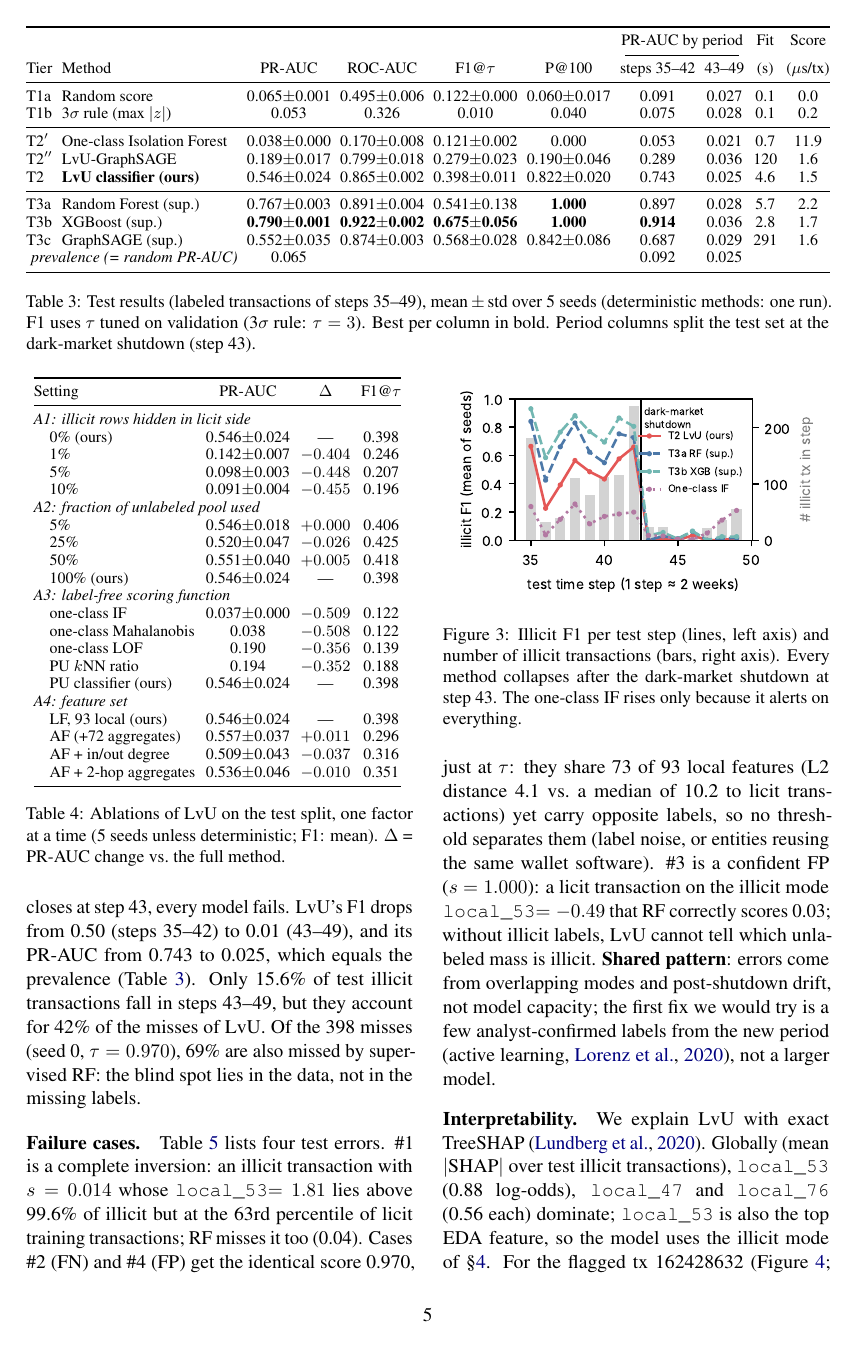
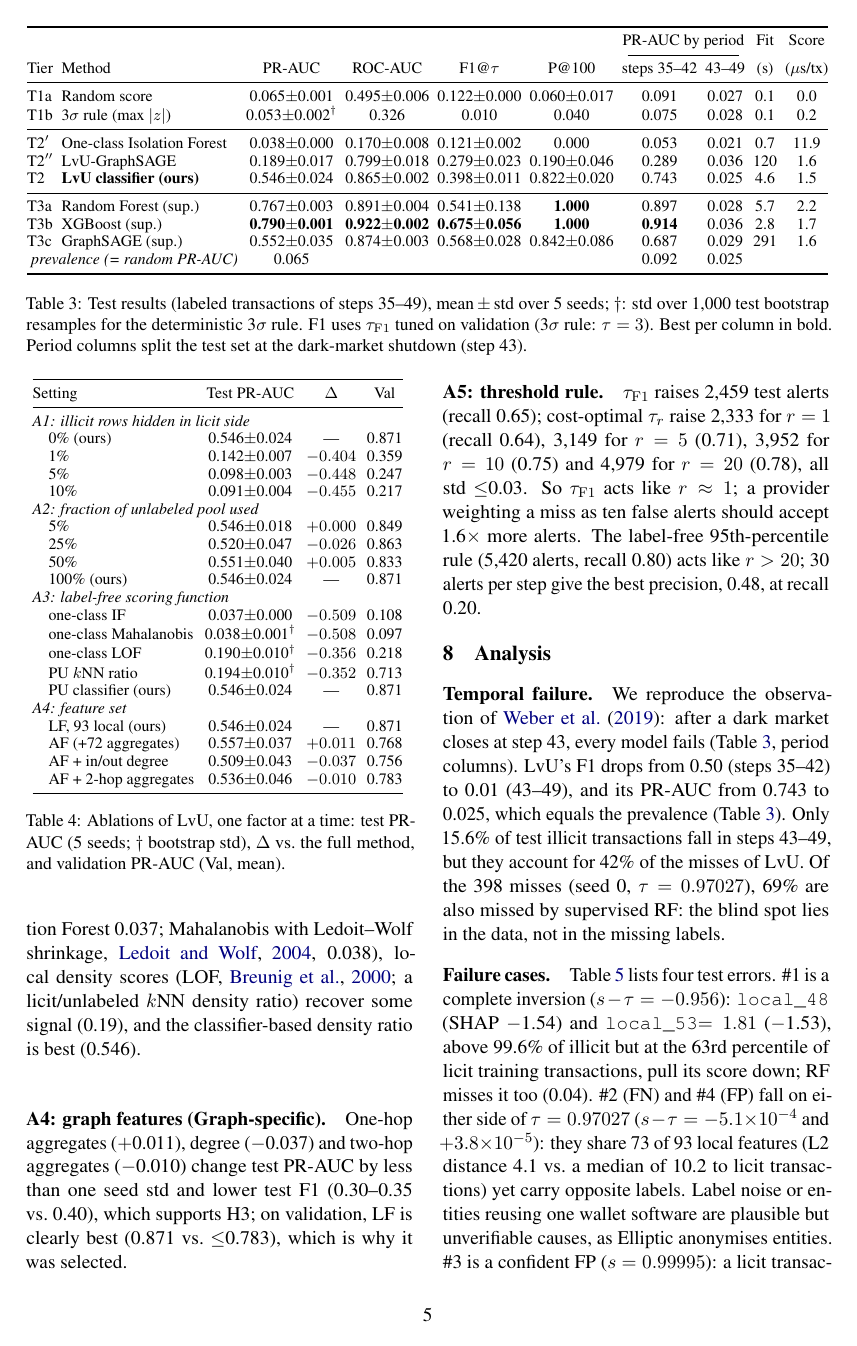
Before and after one commit to leeshuncher/DataMiningHW2, a LaTeX problem sheet (paper/HW2_G13_report.tex, which reads paper/tables/ablation.tex, paper/tables/main.tex): page 5 of 7. Compiled offline with pdfLaTeX.

Commit message:
Revise the report after the LLM TA Judge feedback
- failure cases list unrounded scores and s - tau, so #2 (FN) and #4 (FP)
  visibly fall on either side of tau; #1 names both driving features
- tau section states the explicit cost r*FN + FP, notes that tau_F1 acts like
  r ~ 1, and A5 reports alerts/recall for r = 1..20
- bootstrap CIs for every PR-AUC gap; dagger bootstrap std for deterministic
  methods; ablation table gains a validation column
- Tier 3 on LF rules out a feature confound; matched-budget catches replace
  the untabulated RF claim; C1 uses tabulated ROC-AUC values
- deployment specifics, Deep SAD rationale, grid rationale, hedged label-noise
  explanation; per-step and SHAP figures dropped to keep six pages

Co-Authored-By: Claude Opus 5.5 <noreply@anthropic.com>
Claude-Session: https://claude.ai/code/session_01HUJopSE8FXhAQxvXqUrKX8

```diff
--- a/paper/HW2_G13_report.tex
+++ b/paper/HW2_G13_report.tex
@@ -247,9 +249,9 @@ ROC-AUC is reported to show inversion ($<0.5$).
 
 \begin{table*}[t]
 \centering\small
-\setlength{\tabcolsep}{2.6pt}
+\setlength{\tabcolsep}{2.3pt}
 \input{tables/main.tex}
-\caption{Test results (labeled transactions of steps 35--49), mean\,$\pm$\,std over 5 seeds (deterministic methods: one run). F1 uses $\tau$ tuned on validation (3$\sigma$ rule: $\tau=3$). Best per column in bold. Period columns split the test set at the dark-market shutdown (step 43).}
+\caption{Test results (labeled transactions of steps 35--49), mean\,$\pm$\,std over 5 seeds; $\dagger$: std over 1,000 test bootstrap resamples for the deterministic 3$\sigma$ rule. F1 uses $\tau_{\mathrm{F1}}$ tuned on validation (3$\sigma$ rule: $\tau=3$). Best per column in bold. Period columns split the test set at the dark-market shutdown (step 43).}
 \label{tab:main}
 \end{table*}
 
@@ -276,7 +279,7 @@ Inside \ours{}, message passing fails (T2$''$, 0.189): averaging over neighbourh
 \centering\small
 \setlength{\tabcolsep}{3pt}
 \input{tables/ablation.tex}
-\caption{Ablations of \ours{} on the test split, one factor at a time (5 seeds unless deterministic; F1: mean). $\Delta$ = PR-AUC change vs.\ the full method.}
+\caption{Ablations of \ours{}, one factor at a time: test PR-AUC (5 seeds; $\dagger$ bootstrap std), $\Delta$ vs.\ the full method, and validation PR-AUC (Val, mean).}
 \label{tab:ablation}
 \end{table}
 
@@ -289,3 +300,4 @@ This is an honest negative result: \ours{} needs clean licit labels.
 5\% of the unknown pool (4.7k rows) gives the same PR-AUC (0.546); differences stay within one std, so a small unlabeled sample already holds the illicit mode.
 
 \paragraph{A3: scoring function (AD-specific).}
+With features and data fixed, outlier scores invert (Isolation Forest 0.037; Mahalanobis with Ledoit--Wolf shrinkage, \citealp{ledoit2004shrinkage}, 0.038), local density scores (LOF, \citealp{breunig2000lof}; a licit/unlabeled $k$NN density ratio) recover some signal (0.19), and the classifier-based density ratio is best (0.546).
@@ -295,25 +304,19 @@ The classifier-based density ratio is best (0.546).
 
 \paragraph{A4: graph features (Graph-specific).}
-One-hop aggregates ($+$0.011), degree ($-$0.037) and two-hop aggregates ($-$0.010) all change PR-AUC by less than one seed std, which supports H3.
-They raise recall but lower F1, because the validation threshold transfers worse.
+One-hop aggregates ($+$0.011), degree ($-$0.037) and two-hop aggregates ($-$0.010) change test PR-AUC by less than one seed std and lower test F1 (0.30--0.35 vs.\ 0.40), which supports H3; on validation, LF is clearly best (0.871 vs.\ ${\le}$0.783), which is why it was selected.
 
-\paragraph{Threshold strategy.}
-With the same scores, the label-free rule $\tau$ = 95th percentile of licit training scores doubles the alerts to 5,420 (precision 0.16, recall 0.80, F1 0.27); 30 alerts per step (450 in total) give the best precision, 0.48, at recall 0.20 (std $\le$0.01).
+\paragraph{A5: threshold rule.}
+$\tau_{\mathrm{F1}}$ raises 2,459 test alerts (recall 0.65); cost-optimal $\tau_r$ raise 2,333 for $r=1$ (recall 0.64), 3,149 for $r=5$ (0.71), 3,952 for $r=10$ (0.75) and 4,979 for $r=20$ (0.78), all std $\le$0.03.
+So $\tau_{\mathrm{F1}}$ acts like $r\approx1$; a provider weighting a miss as ten false alerts should accept 1.6$\times$ more alerts.
+The label-free 95th-percentile rule (5,420 alerts, recall 0.80) acts like $r>20$; 30 alerts per step give the best precision, 0.48, at recall 0.20.
 
 % ---------------------------------------------------------------------------
 \section{Analysis}
 \label{sec:analysis}
 
-\begin{figure}[t]
-\centering
-\includegraphics[width=\columnwidth]{per_step.pdf}
-\caption{Illicit F1 per test step (lines, left axis) and number of illicit transactions (bars, right axis). Every method collapses after the dark-market shutdown at step 43. The one-class IF rises only because it alerts on everything.}
-\label{fig:perstep}
-\end{figure}
-
 \paragraph{Temporal failure.}
-Figure~\ref{fig:perstep} reproduces the observation of \citet{weber2019aml}: after a dark market closes at step 43, every model fails.
+We reproduce the observation of \citet{weber2019aml}: after a dark market closes at step 43, every model fails (Table~\ref{tab:main}, period columns).
 \ours{}'s F1 drops from 0.50 (steps 35--42) to 0.01 (43--49), and its PR-AUC from 0.743 to 0.025, which equals the prevalence (Table~\ref{tab:main}).
 Only 15.6\% of test illicit transactions fall in steps 43--49, but they account for 42\% of the misses of \ours{}.
-Of the 398 misses (seed 0, $\tau=0.970$), 69\% are also missed by supervised RF: the blind spot lies in the data, not in the missing labels.
+Of the 398 misses (seed 0, $\tau=0.97027$), 69\% are also missed by supervised RF: the blind spot lies in the data, not in the missing labels.
 
@@ -324,9 +323,3 @@ Of the 398 misses (seed 0, $\tau=0.970$), 69\% are also missed by supervised RF:
-\label{tab:cases}
-\end{table*}
 
 \paragraph{Failure cases.}
 Table~\ref{tab:cases} lists four test errors.
-\#1 is a complete inversion: an illicit transaction with $s=0.014$ whose \texttt{local\_53}$=1.81$ lies above 99.6\% of illicit but at the 63rd percentile of licit training transactions; RF misses it too (0.04).
-Cases \#2 (FN) and \#4 (FP) get the identical score 0.970, just at $\tau$: they share 73 of 93 local features (L2 distance 4.1 vs.\ a median of 10.2 to licit transactions) yet carry opposite labels, so no threshold separates them (label noise, or entities reusing the same wallet software).
-\#3 is a confident FP ($s=1.000$): a licit transaction on the illicit mode \texttt{local\_53}$=-0.49$ that RF correctly scores 0.03; without illicit labels, \ours{} cannot tell which unlabeled mass is illicit.
-\textbf{Shared pattern}: errors come from overlapping modes and post-shutdown drift, not model capacity; the first fix we would try is a few analyst-confirmed labels from the new period (active learning, \citealp{lorenz2020label}), not a larger model.
@@ -338,7 +326,7 @@ Cases \#2 (FN) and \#4 (FP) get the identical score 0.970, just at $\tau$: they
-\label{fig:shap}
-\end{figure}
+\#1 is a complete inversion ($s-\tau=-0.956$): \texttt{local\_48} (SHAP $-$1.54) and \texttt{local\_53}$=1.81$ ($-$1.53), above 99.6\% of illicit but at the 63rd percentile of licit training transactions, pull its score down; RF misses it too (0.04).
+\#2 (FN) and \#4 (FP) fall on either side of $\tau=0.97027$ ($s-\tau=-5.1{\times}10^{-4}$ and $+3.8{\times}10^{-5}$): they share 73 of 93 local features (L2 distance 4.1 vs.\ a median of 10.2 to licit transactions) yet carry opposite labels.
+Label noise or entities reusing one wallet software are plausible but unverifiable causes, as Elliptic anonymises entities.
+\#3 is a confident FP ($s=0.99995$): a licit transaction on the illicit mode \texttt{local\_53}$=-0.49$ that RF correctly scores 0.03; without illicit labels, \ours{} cannot tell which unlabeled mass is illicit.
+\textbf{Shared pattern}: errors stem from overlapping modes and post-shutdown drift, not capacity; the first fix is a few analyst-confirmed labels from the new period (active learning, \citealp{lorenz2020label}).
 
 \paragraph{Interpretability.}
-We explain \ours{} with exact TreeSHAP \citep{lundberg2020treeshap}.
-Globally (mean $|$SHAP$|$ over test illicit transactions), \texttt{local\_53} (0.88 log-odds), \texttt{local\_47} and \texttt{local\_76} (0.56 each) dominate; \texttt{local\_53} is also the top EDA feature, so the model uses the illicit mode of \S\ref{sec:eda}.
-For the flagged tx 162428632 (Figure~\ref{fig:shap}; $s=1.000$, RF 0.94), \texttt{local\_53}$=-0.49$ adds 1.23 log-odds and five other features 0.4--0.9 each.
--- a/paper/tables/ablation.tex
+++ b/paper/tables/ablation.tex
@@ -1,27 +1,27 @@
 \begin{tabular}{@{}lccc@{}}
 \toprule
-Setting & PR-AUC & $\Delta$ & F1@$\tau$ \\
+Setting & Test PR-AUC & $\Delta$ & Val \\
 \midrule
 \multicolumn{4}{@{}l}{\emph{A1: illicit rows hidden in licit side}} \\
-\quad 0\% (ours) & 0.546$\pm$0.024 & --- & 0.398 \\
-\quad 1\% & 0.142$\pm$0.007 & $-0.404$ & 0.246 \\
-\quad 5\% & 0.098$\pm$0.003 & $-0.448$ & 0.207 \\
-\quad 10\% & 0.091$\pm$0.004 & $-0.455$ & 0.196 \\
+\quad 0\% (ours) & 0.546$\pm$0.024 & --- & 0.871 \\
+\quad 1\% & 0.142$\pm$0.007 & $-0.404$ & 0.359 \\
+\quad 5\% & 0.098$\pm$0.003 & $-0.448$ & 0.247 \\
+\quad 10\% & 0.091$\pm$0.004 & $-0.455$ & 0.217 \\
 \multicolumn{4}{@{}l}{\emph{A2: fraction of unlabeled pool used}} \\
-\quad 5\% & 0.546$\pm$0.018 & $+0.000$ & 0.406 \\
-\quad 25\% & 0.520$\pm$0.047 & $-0.026$ & 0.425 \\
-\quad 50\% & 0.551$\pm$0.040 & $+0.005$ & 0.418 \\
-\quad 100\% (ours) & 0.546$\pm$0.024 & --- & 0.398 \\
+\quad 5\% & 0.546$\pm$0.018 & $+0.000$ & 0.849 \\
+\quad 25\% & 0.520$\pm$0.047 & $-0.026$ & 0.863 \\
+\quad 50\% & 0.551$\pm$0.040 & $+0.005$ & 0.833 \\
+\quad 100\% (ours) & 0.546$\pm$0.024 & --- & 0.871 \\
 \multicolumn{4}{@{}l}{\emph{A3: label-free scoring function}} \\
-\quad one-class IF & 0.037$\pm$0.000 & $-0.509$ & 0.122 \\
-\quad one-class Mahalanobis & 0.038 & $-0.508$ & 0.122 \\
-\quad one-class LOF & 0.190 & $-0.356$ & 0.139 \\
-\quad PU $k$NN ratio & 0.194 & $-0.352$ & 0.188 \\
-\quad PU classifier (ours) & 0.546$\pm$0.024 & --- & 0.398 \\
+\quad one-class IF & 0.037$\pm$0.000 & $-0.509$ & 0.108 \\
+\quad one-class Mahalanobis & 0.038$\pm$0.001$^\dagger$ & $-0.508$ & 0.097 \\
+\quad one-class LOF & 0.190$\pm$0.010$^\dagger$ & $-0.356$ & 0.218 \\
+\quad PU $k$NN ratio & 0.194$\pm$0.010$^\dagger$ & $-0.352$ & 0.713 \\
+\quad PU classifier (ours) & 0.546$\pm$0.024 & --- & 0.871 \\
 \multicolumn{4}{@{}l}{\emph{A4: feature set}} \\
-\quad LF, 93 local (ours) & 0.546$\pm$0.024 & --- & 0.398 \\
-\quad AF (+72 aggregates) & 0.557$\pm$0.037 & $+0.011$ & 0.296 \\
-\quad AF + in/out degree & 0.509$\pm$0.043 & $-0.037$ & 0.316 \\
-\quad AF + 2-hop aggregates & 0.536$\pm$0.046 & $-0.010$ & 0.351 \\
+\quad LF, 93 local (ours) & 0.546$\pm$0.024 & --- & 0.871 \\
+\quad AF (+72 aggregates) & 0.557$\pm$0.037 & $+0.011$ & 0.768 \\
+\quad AF + in/out degree & 0.509$\pm$0.043 & $-0.037$ & 0.756 \\
+\quad AF + 2-hop aggregates & 0.536$\pm$0.046 & $-0.010$ & 0.783 \\
 \bottomrule
 \end{tabular}
--- a/paper/tables/main.tex
+++ b/paper/tables/main.tex
@@ -5,7 +5,7 @@
 Tier & Method & PR-AUC & ROC-AUC & F1@$\tau$ & P@100 & steps 35--42 & 43--49 & (s) & ($\mu$s/tx) \\
 \midrule
 T1a & Random score & 0.065$\pm$0.001 & 0.495$\pm$0.006 & 0.122$\pm$0.000 & 0.060$\pm$0.017 & 0.091 & 0.027 & 0.1 & 0.0 \\
-T1b & 3$\sigma$ rule (max $|z|$) & 0.053 & 0.326 & 0.010 & 0.040 & 0.075 & 0.028 & 0.1 & 0.2 \\
+T1b & 3$\sigma$ rule (max $|z|$) & 0.053$\pm$0.002$^\dagger$ & 0.326 & 0.010 & 0.040 & 0.075 & 0.028 & 0.1 & 0.2 \\
 \midrule
 T2$'$ & One-class Isolation Forest & 0.038$\pm$0.000 & 0.170$\pm$0.008 & 0.121$\pm$0.002 & 0.000 & 0.053 & 0.021 & 0.7 & 11.9 \\
 T2$''$ & LvU-GraphSAGE & 0.189$\pm$0.017 & 0.799$\pm$0.018 & 0.279$\pm$0.023 & 0.190$\pm$0.046 & 0.289 & 0.036 & 120 & 1.6 \\
```
Also changed, not shown: paper/tables/cases.tex (+6 -6 lines), README.md, paper/HW2_G13_report.pdf, paper/HW2_G13_report_review.pdf, paper/HW2_G13_report.tex (67 more changed lines), 1 other file.
